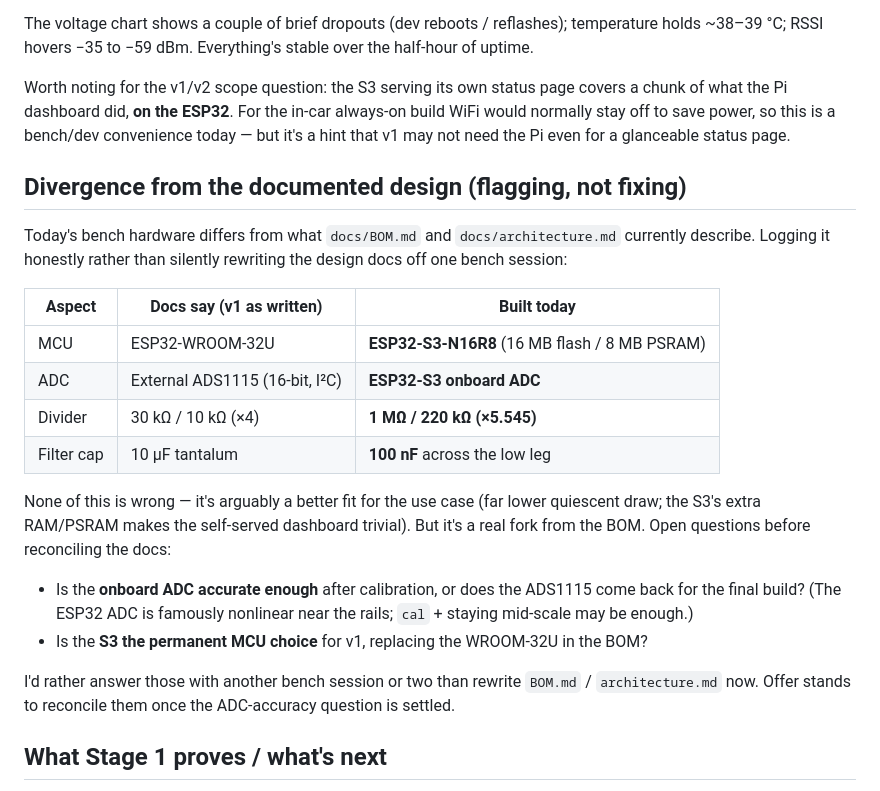
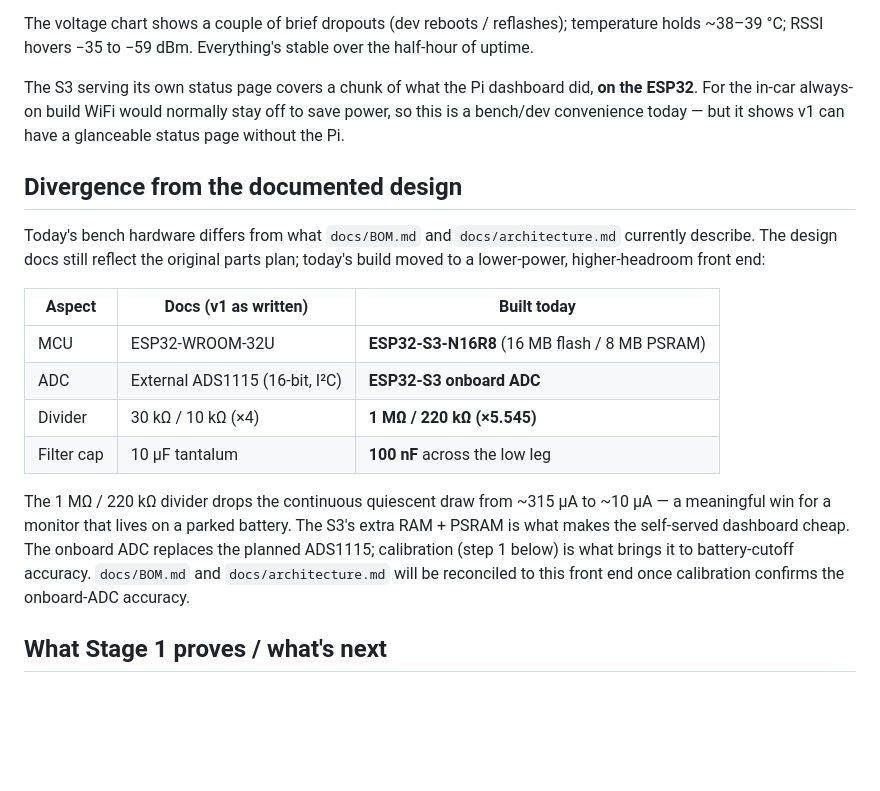
Before and after one commit to SixOfFive/2009_kia_spectra, a Markdown page: logs/2026-06-09.md, the part around the change. Rendered like a GitHub page; blank space fills up the shorter version.

Commit message:
logs/2026-06-09: reword divergence section — state facts, drop reader-facing questions
The divergence section read like it was asking the site visitor my
open questions ('Is the onboard ADC accurate enough...', 'Is the S3
the permanent choice...') and narrating my process ('flagging, not
fixing', 'I'd rather answer those...'). A writeup of what was done
shouldn't pose questions to the reader. Rewrote it to state plainly
what diverged from the documented design and why (lower quiescent
draw, S3 RAM/PSRAM enables the dashboard, onboard ADC replaces the
ADS1115 pending calibration), and noted that the BOM/architecture
will be reconciled once calibration confirms accuracy — as a
statement, not a question.

Co-Authored-By: Claude Opus 4.8 (1M context) <noreply@anthropic.com>

```diff
--- a/logs/2026-06-09.md
+++ b/logs/2026-06-09.md
@@ -110,39 +110,33 @@ The voltage chart shows a couple of brief dropouts (dev reboots /
 reflashes); temperature holds ~38–39 °C; RSSI hovers −35 to −59 dBm.
 Everything's stable over the half-hour of uptime.
 
-Worth noting for the v1/v2 scope question: the S3 serving its own
-status page covers a chunk of what the Pi dashboard did, **on the
-ESP32**. For the in-car always-on build WiFi would normally stay off to
-save power, so this is a bench/dev convenience today — but it's a hint
-that v1 may not need the Pi even for a glanceable status page.
+The S3 serving its own status page covers a chunk of what the Pi
+dashboard did, **on the ESP32**. For the in-car always-on build WiFi
+would normally stay off to save power, so this is a bench/dev
+convenience today — but it shows v1 can have a glanceable status page
+without the Pi.
 
-## Divergence from the documented design (flagging, not fixing)
+## Divergence from the documented design
 
 Today's bench hardware differs from what `docs/BOM.md` and
-`docs/architecture.md` currently describe. Logging it honestly rather
-than silently rewriting the design docs off one bench session:
+`docs/architecture.md` currently describe. The design docs still
+reflect the original parts plan; today's build moved to a lower-power,
+higher-headroom front end:
 
-| Aspect | Docs say (v1 as written) | Built today |
+| Aspect | Docs (v1 as written) | Built today |
 |---|---|---|
 | MCU | ESP32-WROOM-32U | **ESP32-S3-N16R8** (16 MB flash / 8 MB PSRAM) |
 | ADC | External ADS1115 (16-bit, I²C) | **ESP32-S3 onboard ADC** |
 | Divider | 30 kΩ / 10 kΩ (×4) | **1 MΩ / 220 kΩ (×5.545)** |
 | Filter cap | 10 µF tantalum | **100 nF** across the low leg |
 
-None of this is wrong — it's arguably a better fit for the use case
-(far lower quiescent draw; the S3's extra RAM/PSRAM makes the
-self-served dashboard trivial). But it's a real fork from the BOM. Open
-questions before reconciling the docs:
-
-- Is the **onboard ADC accurate enough** after calibration, or does the
-  ADS1115 come back for the final build? (The ESP32 ADC is famously
-  nonlinear near the rails; `cal` + staying mid-scale may be enough.)
-- Is the **S3 the permanent MCU choice** for v1, replacing the
-  WROOM-32U in the BOM?
-
-I'd rather answer those with another bench session or two than rewrite
-`BOM.md` / `architecture.md` now. Offer stands to reconcile them once
-the ADC-accuracy question is settled.
+The 1 MΩ / 220 kΩ divider drops the continuous quiescent draw from
+~315 µA to ~10 µA — a meaningful win for a monitor that lives on a
+parked battery. The S3's extra RAM + PSRAM is what makes the
+self-served dashboard cheap. The onboard ADC replaces the planned
+ADS1115; calibration (step 1 below) is what brings it to battery-cutoff
+accuracy. `docs/BOM.md` and `docs/architecture.md` will be reconciled
+to this front end once calibration confirms the onboard-ADC accuracy.
 
 ## What Stage 1 proves / what's next
 
```
